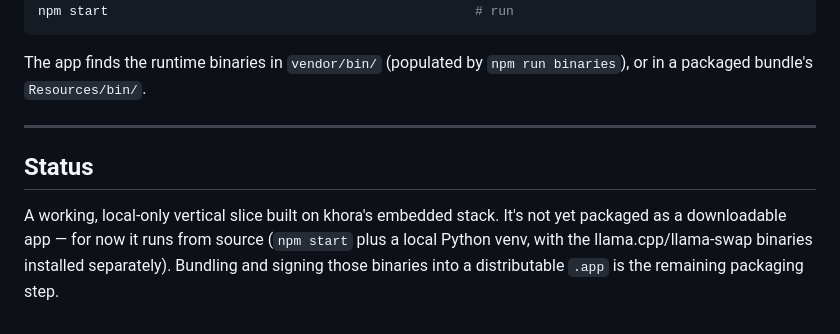
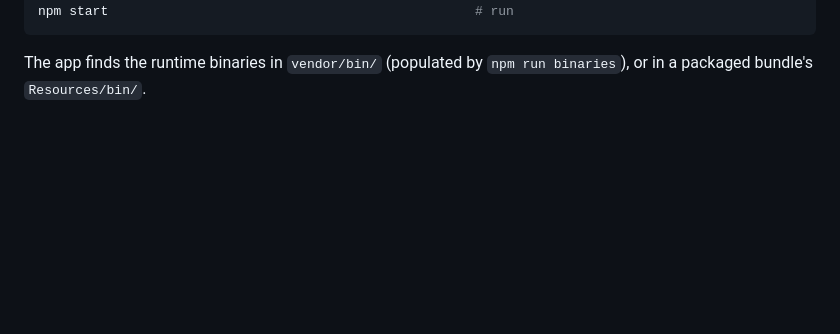
Before and after one commit to Arsenije/Ash, a Markdown page: README.md, the part around the change. Drawn GitHub-style; folded sections open; blank space fills up the shorter version.

Commit message:
README: remove Status section
Co-Authored-By: Claude Opus 4.8 <noreply@anthropic.com>

```diff
--- a/README.md
+++ b/README.md
@@ -95,9 +95,3 @@ npm start                                               # run
 
 The app finds the runtime binaries in `vendor/bin/` (populated by `npm run binaries`), or in a packaged bundle's `Resources/bin/`.
 </details>
-
----
-
-## Status
-
-A working, local-only vertical slice built on khora's embedded stack. It's not yet packaged as a downloadable app — for now it runs from source (`npm start` plus a local Python venv, with the llama.cpp/llama-swap binaries installed separately). Bundling and signing those binaries into a distributable `.app` is the remaining packaging step.
```
